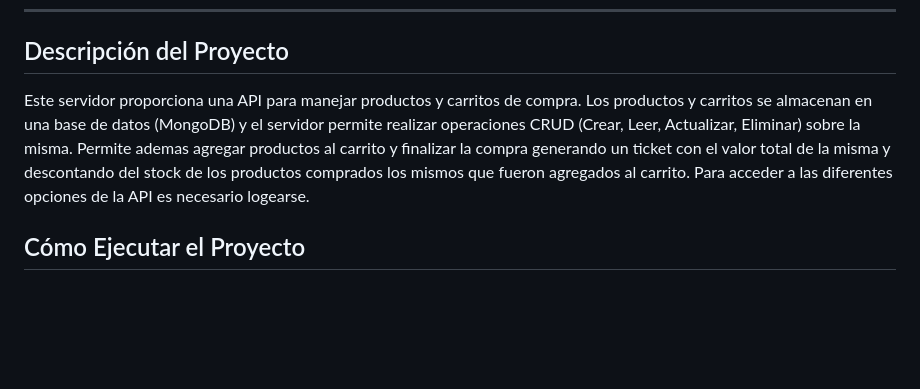
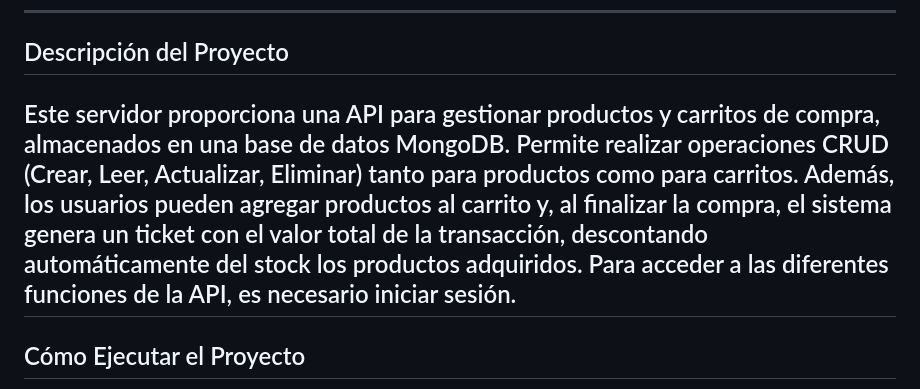
Before and after one commit to eliasescalante/preentrega_Backend_II, a Markdown page: README.md, the part around the change. GitHub-like rendering; blank space fills up the shorter version.

```diff
--- a/README.md
+++ b/README.md
@@ -13,8 +13,8 @@
 
 ## Descripción del Proyecto
 
-Este servidor proporciona una API para manejar productos y carritos de compra. Los productos y carritos se almacenan en una base de datos (MongoDB) y el servidor permite realizar operaciones CRUD (Crear, Leer, Actualizar, Eliminar) sobre la misma. Permite ademas agregar productos al carrito y finalizar la compra generando un ticket con el valor total de la misma y descontando del stock de los productos comprados los mismos que fueron agregados al carrito.
-Para acceder a las diferentes opciones de la API es necesario logearse.
+Este servidor proporciona una API para gestionar productos y carritos de compra, almacenados en una base de datos MongoDB. Permite realizar operaciones CRUD (Crear, Leer, Actualizar, Eliminar) tanto para productos como para carritos. Además, los usuarios pueden agregar productos al carrito y, al finalizar la compra, el sistema genera un ticket con el valor total de la transacción, descontando automáticamente del stock los productos adquiridos. Para acceder a las diferentes funciones de la API, es necesario iniciar sesión.
+----
 
 ## Cómo Ejecutar el Proyecto
 
```
